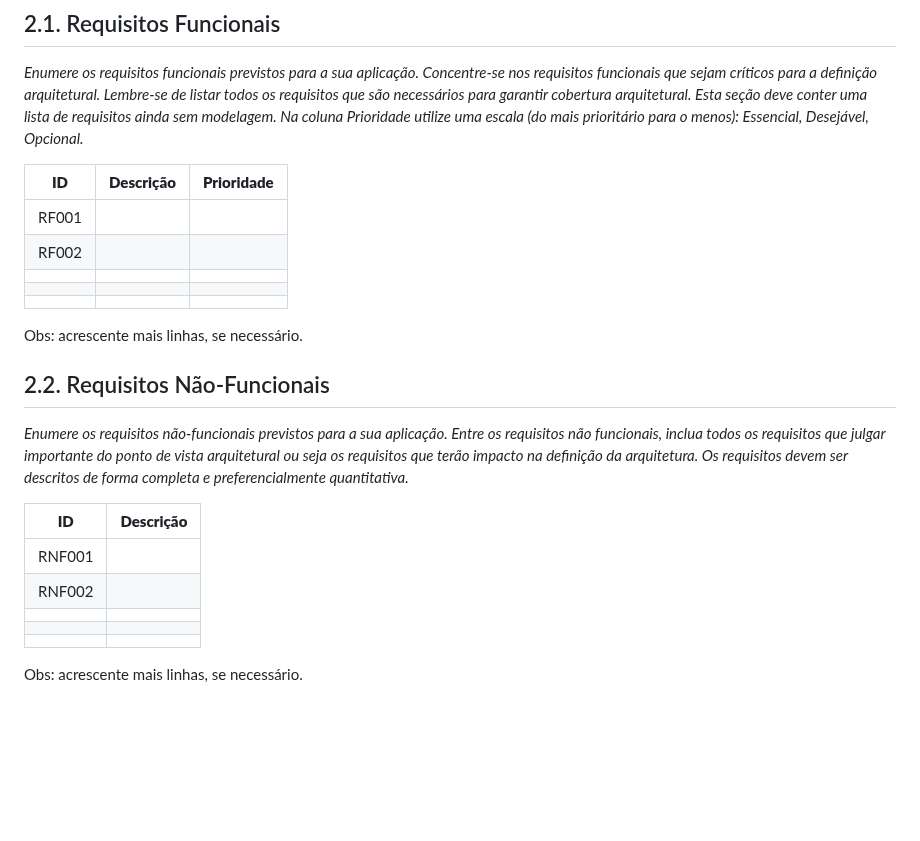
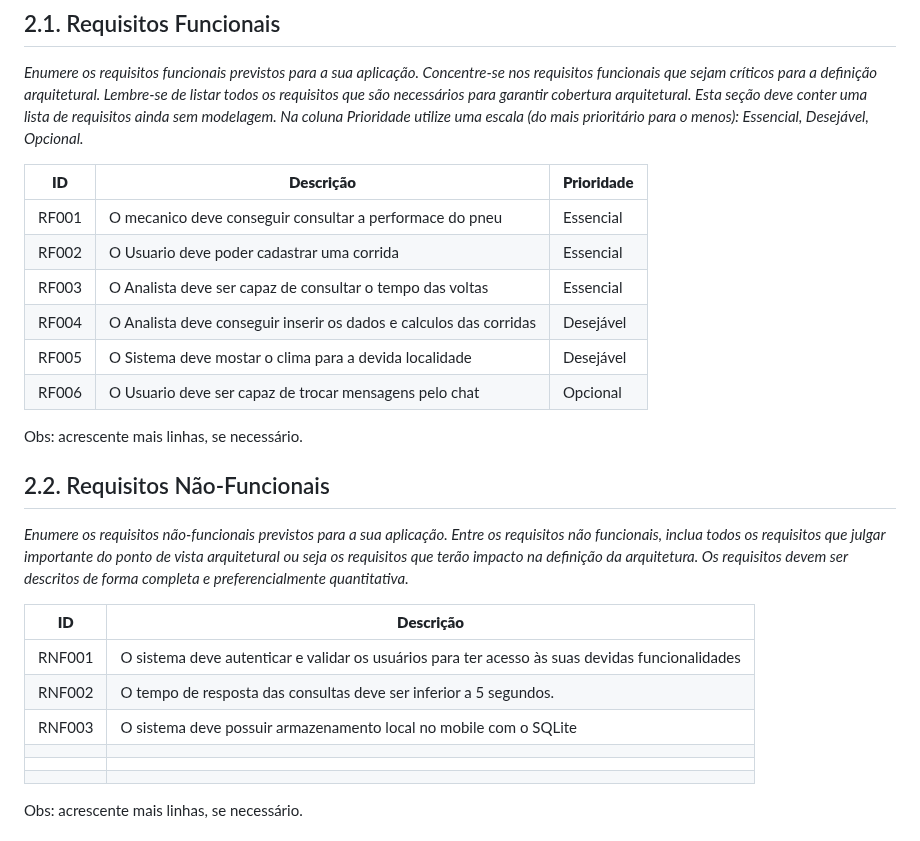
Before and after one commit to ICEI-PUC-Minas-PPLES-TI/plf-es-2023-1-ti5-5104100-race-engineering, a Markdown page: documentacao/documento_de_arquitetura.md, the part around the change. GitHub-like rendering; blank space fills up the shorter version.

Commit message:
requisitos funcionais e não funcionais

```diff
--- a/documentacao/documento_de_arquitetura.md
+++ b/documentacao/documento_de_arquitetura.md
@@ -104,11 +104,13 @@ _Enumere os requisitos funcionais previstos para a sua aplicação. Concentre-se
 
 | **ID** | **Descrição** | **Prioridade** |
 | --- | --- | --- |
-| RF001 | | |
-| RF002 | | |
-| | | |
-| | | |
-| | | |
+| RF001 | O mecanico deve conseguir consultar a performace do pneu|Essencial |
+| RF002 |O Usuario deve poder cadastrar uma corrida | Essencial |
+| RF003 |O Analista deve ser capaz de consultar o tempo das voltas | Essencial |
+| RF004 |O Analista deve conseguir inserir os dados e calculos das corridas |Desejável |
+| RF005 |O Sistema deve mostar o clima para a devida localidade | Desejável|
+| RF006 |O Usuario deve ser capaz de trocar mensagens pelo chat | Opcional|
+
 
 Obs: acrescente mais linhas, se necessário.
 
@@ -118,8 +120,9 @@ _Enumere os requisitos não-funcionais previstos para a sua aplicação. Entre o
 
 | **ID** | **Descrição** |
 | --- | --- |
-| RNF001 | |
-| RNF002 | |
+| RNF001 | O sistema deve autenticar e validar os usuários para ter acesso às suas devidas funcionalidades|
+| RNF002 | O tempo de resposta das consultas deve ser inferior a 5 segundos.|
+| RNF003 | O sistema deve possuir armazenamento local no mobile com o SQLite|
 | | |
 | | |
 | | |
```
